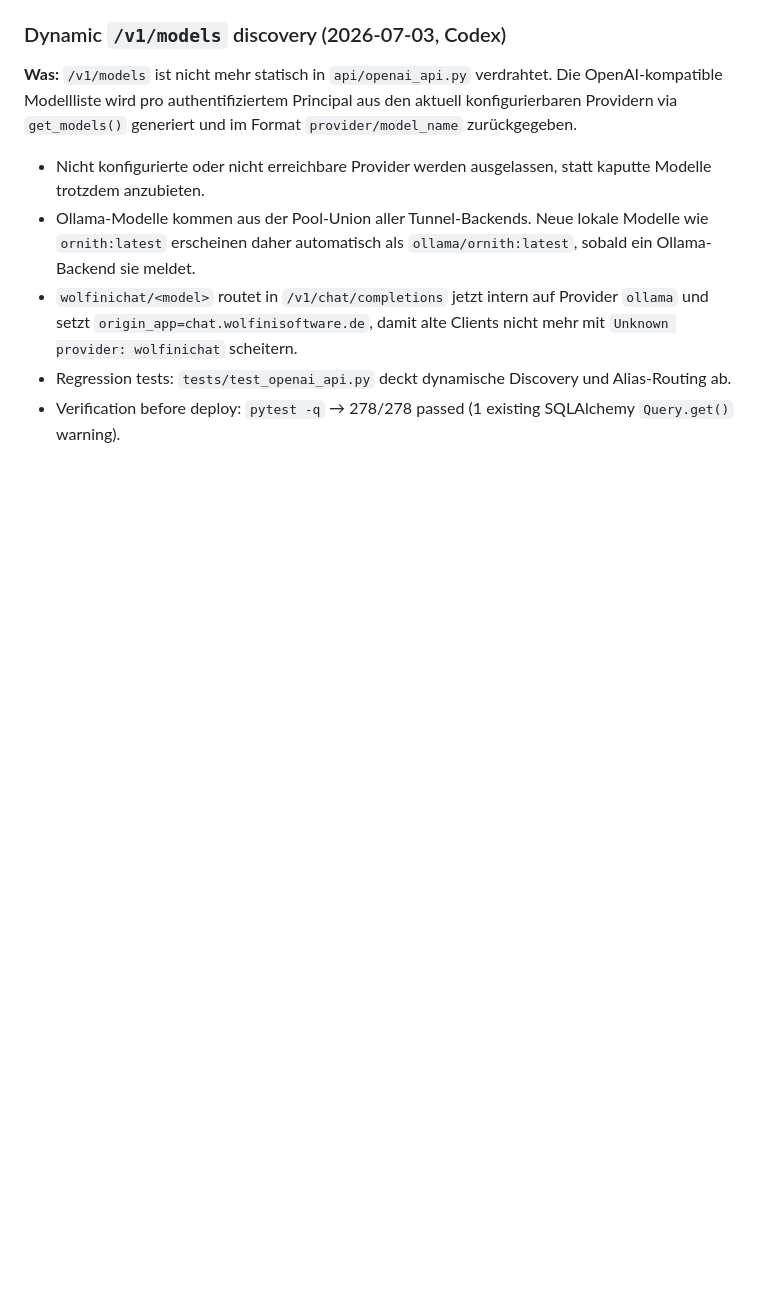
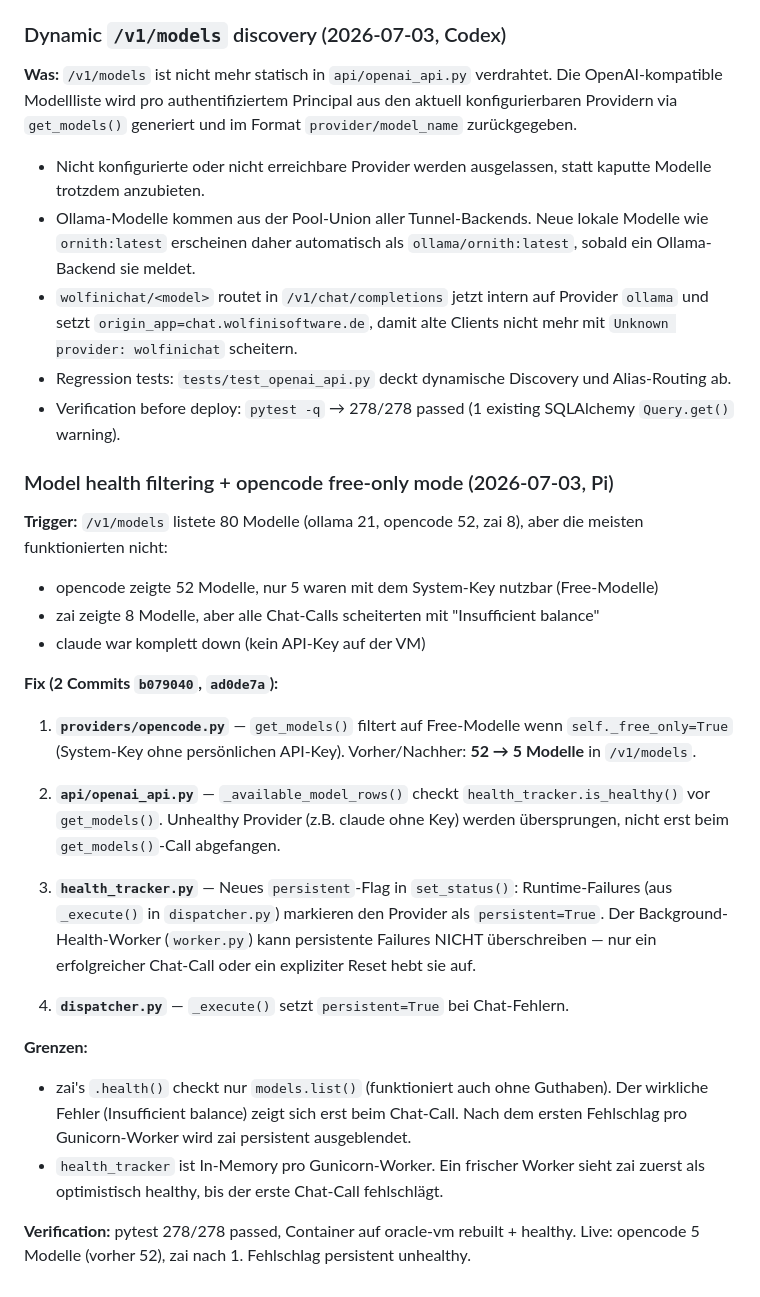
Before and after one commit to haraldweiss/ai-provider-service, a Markdown page: AGENTS.md, the part around the change. GitHub-like rendering; blank space fills up the shorter version.

Commit message:
Doc: AGENTS.md handoff + README model filtering
- AGENTS.md §7: Eintrag für Model health filtering + opencode free-only mode
- README: Features + /v1/models Sektion aktualisiert (Health-Filter, free-only)
- README: Model-Tabelle zeigt jetzt opencode Free-Modelle statt zai als primäres Beispiel

Verified: pytest 278/278 passed

```diff
--- a/AGENTS.md
+++ b/AGENTS.md
@@ -607,3 +607,40 @@ generiert und im Format `provider/model_name` zurückgegeben.
   Alias-Routing ab.
 - Verification before deploy: `pytest -q` → 278/278 passed (1 existing
   SQLAlchemy `Query.get()` warning).
+
+### Model health filtering + opencode free-only mode (2026-07-03, Pi)
+
+**Trigger:** `/v1/models` listete 80 Modelle (ollama 21, opencode 52, zai 8),
+aber die meisten funktionierten nicht:
+- opencode zeigte 52 Modelle, nur 5 waren mit dem System-Key nutzbar (Free-Modelle)
+- zai zeigte 8 Modelle, aber alle Chat-Calls scheiterten mit "Insufficient balance"
+- claude war komplett down (kein API-Key auf der VM)
+
+**Fix (2 Commits `b079040`, `ad0de7a`):**
+
+1. **`providers/opencode.py`** — `get_models()` filtert auf Free-Modelle wenn
+   `self._free_only=True` (System-Key ohne persönlichen API-Key).
+   Vorher/Nachher: **52 → 5 Modelle** in `/v1/models`.
+
+2. **`api/openai_api.py`** — `_available_model_rows()` checkt
+   `health_tracker.is_healthy()` vor `get_models()`. Unhealthy Provider (z.B.
+   claude ohne Key) werden übersprungen, nicht erst beim `get_models()`-Call
+   abgefangen.
+
+3. **`health_tracker.py`** — Neues `persistent`-Flag in `set_status()`:
+   Runtime-Failures (aus `_execute()` in `dispatcher.py`) markieren den Provider
+   als `persistent=True`. Der Background-Health-Worker (`worker.py`) kann
+   persistente Failures NICHT überschreiben — nur ein erfolgreicher Chat-Call
+   oder ein expliziter Reset hebt sie auf.
+
+4. **`dispatcher.py`** — `_execute()` setzt `persistent=True` bei Chat-Fehlern.
+
+**Grenzen:**
+- zai's `.health()` checkt nur `models.list()` (funktioniert auch ohne Guthaben).
+  Der wirkliche Fehler (Insufficient balance) zeigt sich erst beim Chat-Call.
+  Nach dem ersten Fehlschlag pro Gunicorn-Worker wird zai persistent ausgeblendet.
+- `health_tracker` ist In-Memory pro Gunicorn-Worker. Ein frischer Worker sieht
+  zai zuerst als optimistisch healthy, bis der erste Chat-Call fehlschlägt.
+
+**Verification:** pytest 278/278 passed, Container auf oracle-vm rebuilt + healthy.
+  Live: opencode 5 Modelle (vorher 52), zai nach 1. Fehlschlag persistent unhealthy.
```
Also changed, not shown: README.md (+8 -4 lines).
